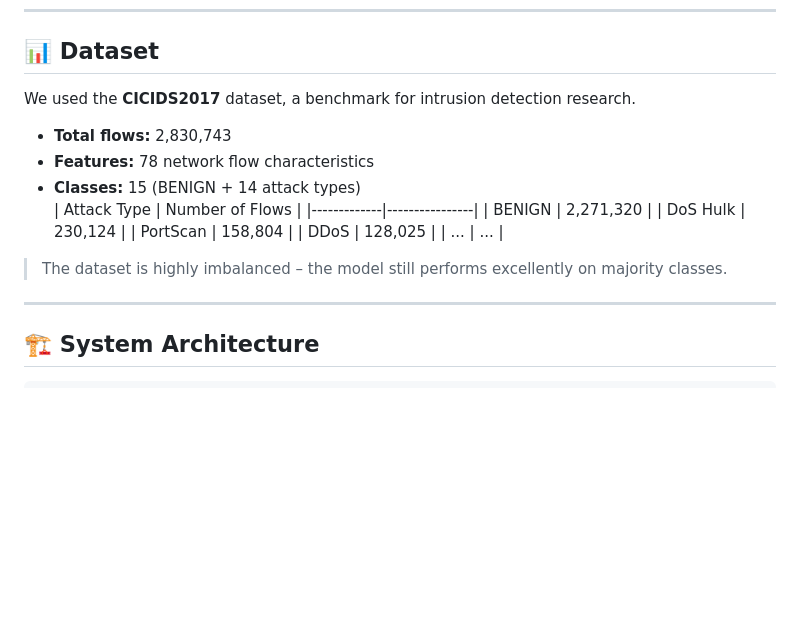
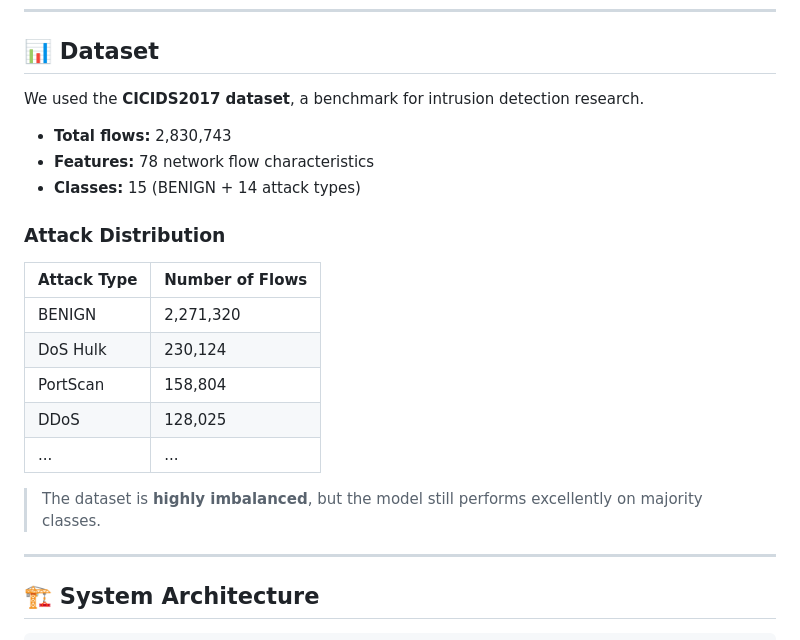
Before and after one commit to Chandan24-cell/NetSentinelAI, a Markdown page: README.md, the part around the change. Drawn GitHub-style; blank space fills up the shorter version.

Commit message:
Fix dataset table formatting

```diff
--- a/README.md
+++ b/README.md
@@ -39,21 +39,24 @@ Traditional signature‑based intrusion detection systems fail to detect novel o
 ---
 
 ## 📊 Dataset
-We used the **CICIDS2017** dataset, a benchmark for intrusion detection research.
+
+We used the **CICIDS2017 dataset**, a benchmark for intrusion detection research.
 
 - **Total flows:** 2,830,743
 - **Features:** 78 network flow characteristics
 - **Classes:** 15 (BENIGN + 14 attack types)
+
+### Attack Distribution
+
 | Attack Type | Number of Flows |
-|-------------|----------------|
-| BENIGN      | 2,271,320      |
-| DoS Hulk    | 230,124        |
-| PortScan    | 158,804        |
-| DDoS        | 128,025        |
-| ...         | ...            |
+|-------------|-----------------|
+| BENIGN | 2,271,320 |
+| DoS Hulk | 230,124 |
+| PortScan | 158,804 |
+| DDoS | 128,025 |
+| ... | ... |
 
-> The dataset is highly imbalanced – the model still performs excellently on majority classes.
-
+> The dataset is **highly imbalanced**, but the model still performs excellently on majority classes.
 ---
 
 ## 🏗️ System Architecture
```
